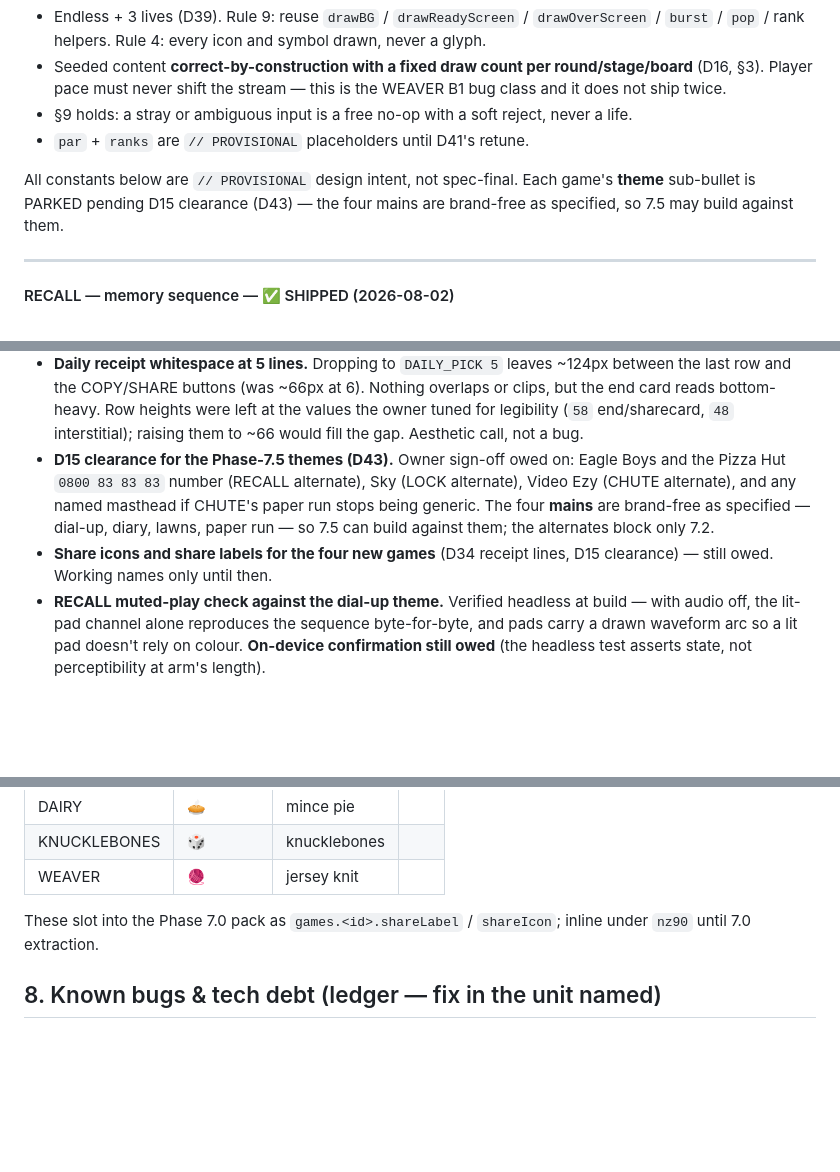
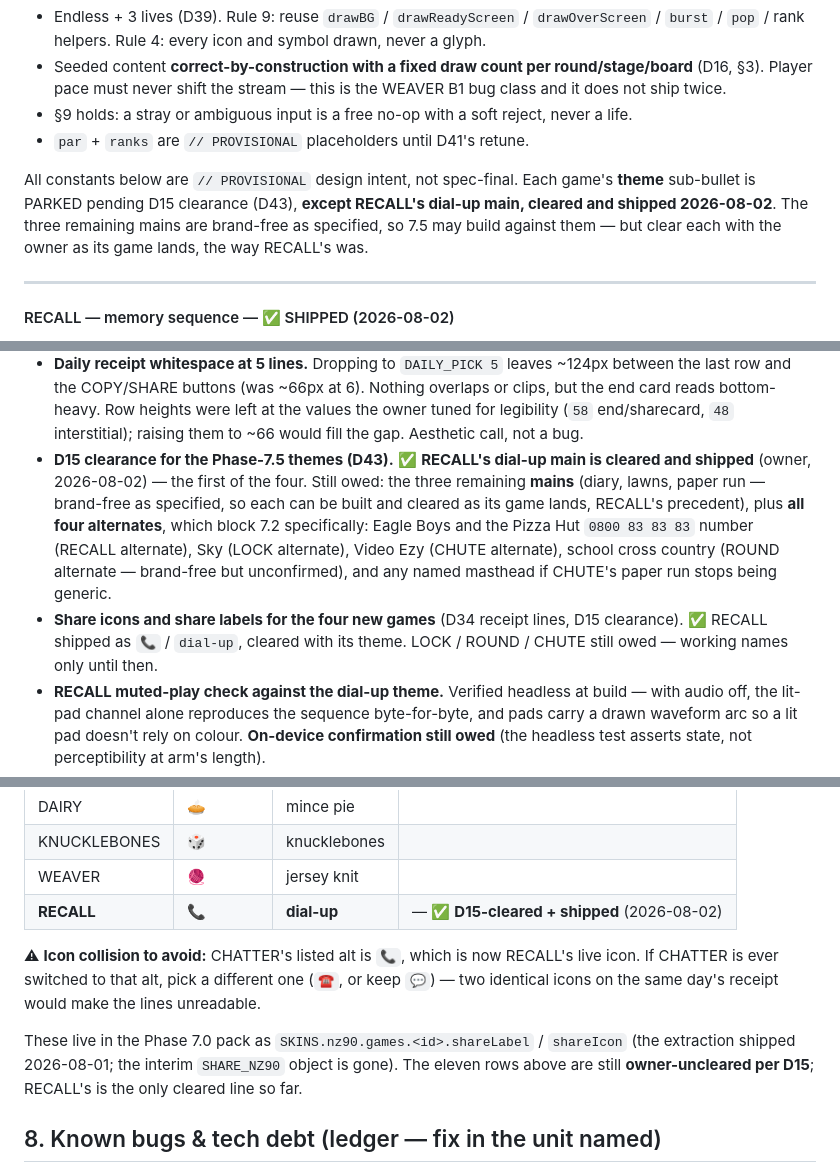
Before and after one commit to cohma214-martycc/Centracade, a Markdown page: CLAUDE.md, 3 parts joined by grey strips. GitHub-like rendering; blank space fills up the shorter version.

Commit message:
Doc: record D15 clearance for RECALL's dial-up theme
Owner cleared the dial-up handshake theme (2026-08-02), the first of the
four Phase-7.5 themes to pass D15. Scoped to that reference only.

- D43: RECALL's main marked cleared and shipped, including its
  📞/dial-up receipt line. The other three mains and all four
  alternates stay parked.
- Phase 7.5 preamble and the RECALL theme bullet updated; noted that the
  spec's ISP reference was dropped at build, so nothing in the shipped
  pack names a product (verified against the strings).
- Section 4 RECALL entry records the cleared pack copy.
- Section 7: clearance bullet narrowed to what is actually outstanding;
  share-icon bullet notes RECALL is settled, the other three are not.
- D34 receipt table: added the shipped RECALL row, corrected the stale
  "inline until 7.0 extraction" footer, and flagged that CHATTER's
  listed 📞 alt now collides with RECALL's live icon.

Co-Authored-By: Claude Opus 5 <noreply@anthropic.com>
Claude-Session: https://claude.ai/code/session_01CYxEZFHoRV7kPnjye3Cr88

```diff
--- a/CLAUDE.md
+++ b/CLAUDE.md
@@ -335,7 +335,7 @@ Universal constraints — all four:
 - §9 holds: a stray or ambiguous input is a free no-op with a soft reject, never a life.
 - `par` + `ranks` are `// PROVISIONAL` placeholders until D41's retune.
 
-All constants below are `// PROVISIONAL` design intent, not spec-final. Each game's **theme** sub-bullet is PARKED pending D15 clearance (D43) — the four mains are brand-free as specified, so 7.5 may build against them.
+All constants below are `// PROVISIONAL` design intent, not spec-final. Each game's **theme** sub-bullet is PARKED pending D15 clearance (D43), **except RECALL's dial-up main, cleared and shipped 2026-08-02**. The three remaining mains are brand-free as specified, so 7.5 may build against them — but clear each with the owner as its game lands, the way RECALL's was.
 
 ---
 
@@ -503,8 +503,8 @@ Idea log only. Settled shape when it eventually builds (D6/D7): pixel tamagotchi
 - **RECALL playback ceiling.** Still open post-ship. At `PB_FLOOR 0.26` a round-14 playback is ~3.6s and round 20 ~5.2s — bounded, but judge it on device. If it drags, the fallback is replay-from-item-*k* rather than from item 1 — a real mechanic change, so owner-only.
 - **RECALL par + ranks.** `par:400` ≈ reaching round 10 (a cleared round pays n², so cumulative ≈ R³/3). Ranks `ENGAGED TONE 0 / DIAL TONE 60 / HANDSHAKE 180 / NEGOTIATING 400 / CONNECTED 750 / 56K FLAT OUT 1200`. All `// PROVISIONAL` — folded into D41's single all-15 retune, not tuned alone.
 - **Daily receipt whitespace at 5 lines.** Dropping to `DAILY_PICK 5` leaves ~124px between the last row and the COPY/SHARE buttons (was ~66px at 6). Nothing overlaps or clips, but the end card reads bottom-heavy. Row heights were left at the values the owner tuned for legibility (`58` end/sharecard, `48` interstitial); raising them to ~66 would fill the gap. Aesthetic call, not a bug.
-- **D15 clearance for the Phase-7.5 themes (D43).** Owner sign-off owed on: Eagle Boys and the Pizza Hut `0800 83 83 83` number (RECALL alternate), Sky (LOCK alternate), Video Ezy (CHUTE alternate), and any named masthead if CHUTE's paper run stops being generic. The four **mains** are brand-free as specified — dial-up, diary, lawns, paper run — so 7.5 can build against them; the alternates block only 7.2.
-- **Share icons and share labels for the four new games** (D34 receipt lines, D15 clearance) — still owed. Working names only until then.
+- **D15 clearance for the Phase-7.5 themes (D43).** ✅ **RECALL's dial-up main is cleared and shipped** (owner, 2026-08-02) — the first of the four. Still owed: the three remaining **mains** (diary, lawns, paper run — brand-free as specified, so each can be built and cleared as its game lands, RECALL's precedent), plus **all four alternates**, which block 7.2 specifically: Eagle Boys and the Pizza Hut `0800 83 83 83` number (RECALL alternate), Sky (LOCK alternate), Video Ezy (CHUTE alternate), school cross country (ROUND alternate — brand-free but unconfirmed), and any named masthead if CHUTE's paper run stops being generic.
+- **Share icons and share labels for the four new games** (D34 receipt lines, D15 clearance). ✅ RECALL shipped as `📞` / `dial-up`, cleared with its theme. LOCK / ROUND / CHUTE still owed — working names only until then.
 - **RECALL muted-play check against the dial-up theme.** Verified headless at build — with audio off, the lit-pad channel alone reproduces the sequence byte-for-byte, and pads carry a drawn waveform arc so a lit pad doesn't rely on colour. **On-device confirmation still owed** (the headless test asserts state, not perceptibility at arm's length).
 - **LOCK diary lines** — how many, who writes them, and whether they're seeded per lock or per day. Cosmetic, but it's the reward beat, so it needs more than filler.
 - **Menu paging at 15 cards.** Confirmed harmless at 12 (still 4 pages — RECALL filled the last page's gap). The page count next grows at **13** (LOCK), reaching 5 pages at 15. Confirm the dots/arrows read cleanly at 5 when LOCK lands.
@@ -541,8 +541,11 @@ Proposed `nz90` mapping (owner clears each per D15; emoji are the text-share ico
 | DAIRY | 🥧 | mince pie | |
 | KNUCKLEBONES | 🎲 | knucklebones | |
 | WEAVER | 🧶 | jersey knit | |
+| **RECALL** | **📞** | **dial-up** | — ✅ **D15-cleared + shipped** (2026-08-02) |
 
-These slot into the Phase 7.0 pack as `games.<id>.shareLabel` / `shareIcon`; inline under `nz90` until 7.0 extraction.
+⚠ **Icon collision to avoid:** CHATTER's listed alt is `📞`, which is now RECALL's live icon. If CHATTER is ever switched to that alt, pick a different one (`☎️`, or keep `💬`) — two identical icons on the same day's receipt would make the lines unreadable.
+
+These live in the Phase 7.0 pack as `SKINS.nz90.games.<id>.shareLabel` / `shareIcon` (the extraction shipped 2026-08-01; the interim `SHARE_NZ90` object is gone). The eleven rows above are still **owner-uncleared per D15**; RECALL's is the only cleared line so far.
 
 ## 8. Known bugs & tech debt (ledger — fix in the unit named)
 
```
Also changed, not shown: other parts of CLAUDE.md (+3 -3 lines).
